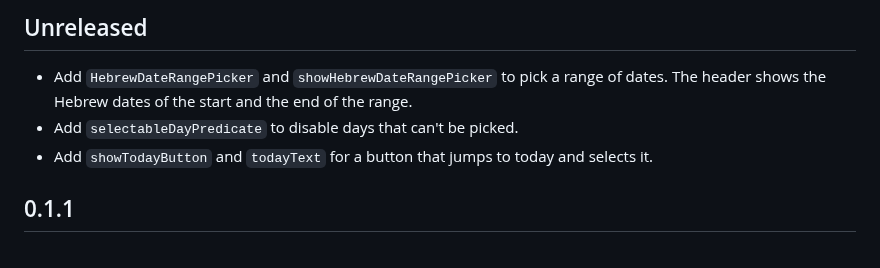
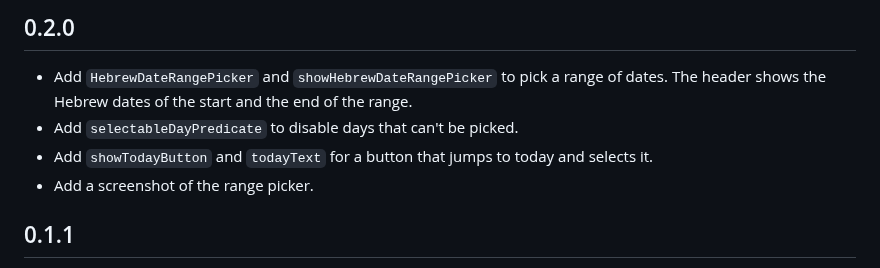
Before and after one commit to blimyp/hebrew_date_picker, a Markdown page: CHANGELOG.md, the part around the change. Rendered like a GitHub page.

```diff
--- a/CHANGELOG.md
+++ b/CHANGELOG.md
@@ -1,9 +1,10 @@
-## Unreleased
+## 0.2.0
 
 * Add `HebrewDateRangePicker` and `showHebrewDateRangePicker` to pick a range of dates. The
   header shows the Hebrew dates of the start and the end of the range.
 * Add `selectableDayPredicate` to disable days that can't be picked.
 * Add `showTodayButton` and `todayText` for a button that jumps to today and selects it.
+* Add a screenshot of the range picker.
 
 ## 0.1.1
 
```
Also changed, not shown: README.md (+2 -2 lines), screenshots/hebrew_date_range_picker.png (added), 2 other files.
